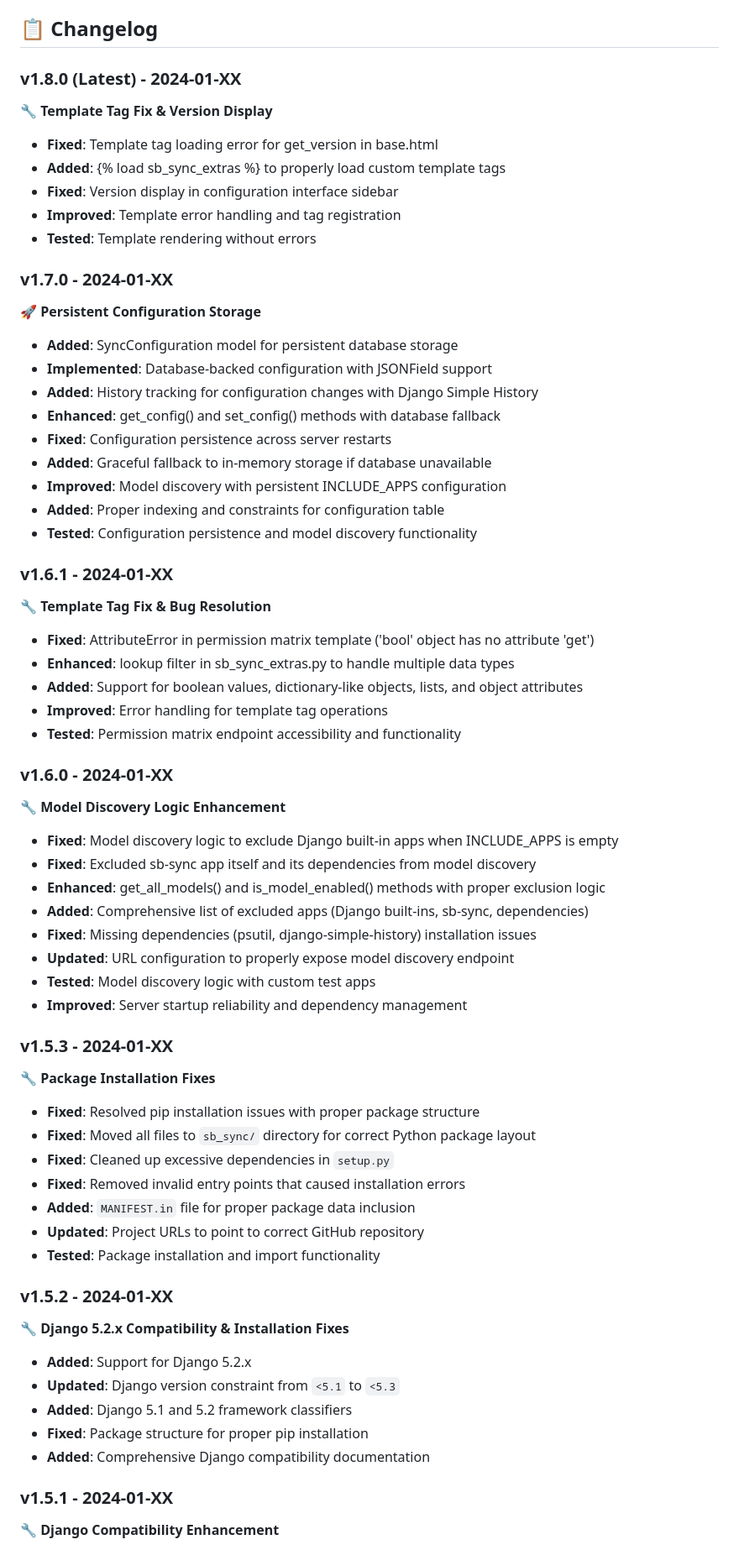
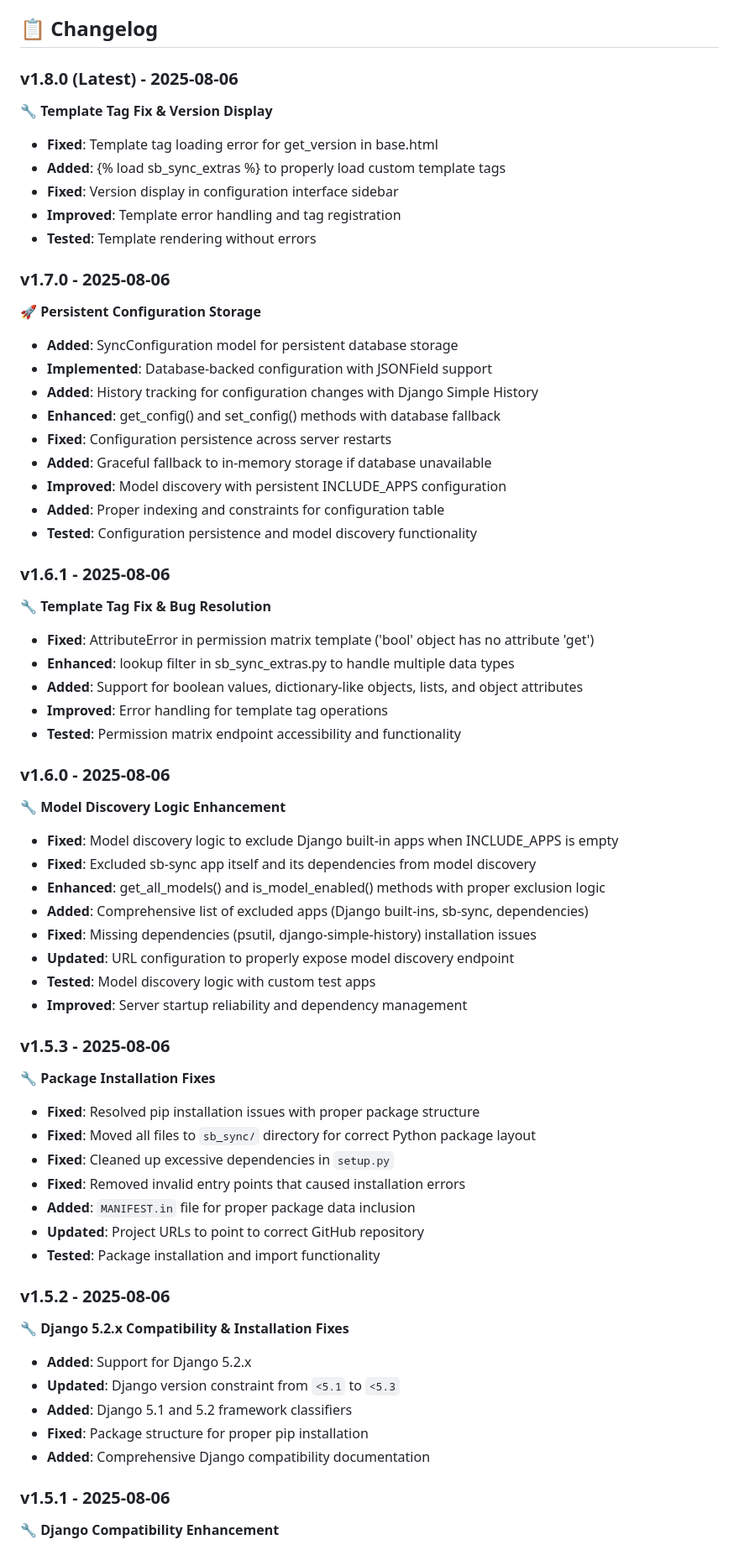
Before and after one commit to mahiti-org/sync, a Markdown page: README.md, the part around the change. Shown at 84% size. Drawn GitHub-style.

Commit message:
docs: update changelog dates from placeholder to actual dates (2025-08-06)

```diff
--- a/README.md
+++ b/README.md
@@ -1057,7 +1057,7 @@ For issues and questions:
 
 ## 📋 Changelog
 
-### **v1.8.0** (Latest) - 2024-01-XX
+### **v1.8.0** (Latest) - 2025-08-06
 **🔧 Template Tag Fix & Version Display**
 - **Fixed**: Template tag loading error for get_version in base.html
 - **Added**: {% load sb_sync_extras %} to properly load custom template tags
@@ -1065,7 +1065,7 @@ For issues and questions:
 - **Improved**: Template error handling and tag registration
 - **Tested**: Template rendering without errors
 
-### **v1.7.0** - 2024-01-XX
+### **v1.7.0** - 2025-08-06
 **🚀 Persistent Configuration Storage**
 - **Added**: SyncConfiguration model for persistent database storage
 - **Implemented**: Database-backed configuration with JSONField support
@@ -1077,7 +1077,7 @@ For issues and questions:
 - **Added**: Proper indexing and constraints for configuration table
 - **Tested**: Configuration persistence and model discovery functionality
 
-### **v1.6.1** - 2024-01-XX
+### **v1.6.1** - 2025-08-06
 **🔧 Template Tag Fix & Bug Resolution**
 - **Fixed**: AttributeError in permission matrix template ('bool' object has no attribute 'get')
 - **Enhanced**: lookup filter in sb_sync_extras.py to handle multiple data types
@@ -1085,7 +1085,7 @@ For issues and questions:
 - **Improved**: Error handling for template tag operations
 - **Tested**: Permission matrix endpoint accessibility and functionality
 
-### **v1.6.0** - 2024-01-XX
+### **v1.6.0** - 2025-08-06
 **🔧 Model Discovery Logic Enhancement**
 - **Fixed**: Model discovery logic to exclude Django built-in apps when INCLUDE_APPS is empty
 - **Fixed**: Excluded sb-sync app itself and its dependencies from model discovery
@@ -1096,7 +1096,7 @@ For issues and questions:
 - **Tested**: Model discovery logic with custom test apps
 - **Improved**: Server startup reliability and dependency management
 
-### **v1.5.3** - 2024-01-XX
+### **v1.5.3** - 2025-08-06
 **🔧 Package Installation Fixes**
 - **Fixed**: Resolved pip installation issues with proper package structure
 - **Fixed**: Moved all files to `sb_sync/` directory for correct Python package layout
@@ -1106,7 +1106,7 @@ For issues and questions:
 - **Updated**: Project URLs to point to correct GitHub repository
 - **Tested**: Package installation and import functionality
 
-### **v1.5.2** - 2024-01-XX
+### **v1.5.2** - 2025-08-06
 **🔧 Django 5.2.x Compatibility & Installation Fixes**
 - **Added**: Support for Django 5.2.x
 - **Updated**: Django version constraint from `<5.1` to `<5.3`
@@ -1114,7 +1114,7 @@ For issues and questions:
 - **Fixed**: Package structure for proper pip installation
 - **Added**: Comprehensive Django compatibility documentation
 
-### **v1.5.1** - 2024-01-XX
+### **v1.5.1** - 2025-08-06
 **🔧 Django Compatibility Enhancement**
 - **Added**: Support for Django 5.1.x and 5.2.x
 - **Updated**: Django version requirements to support broader range
```
